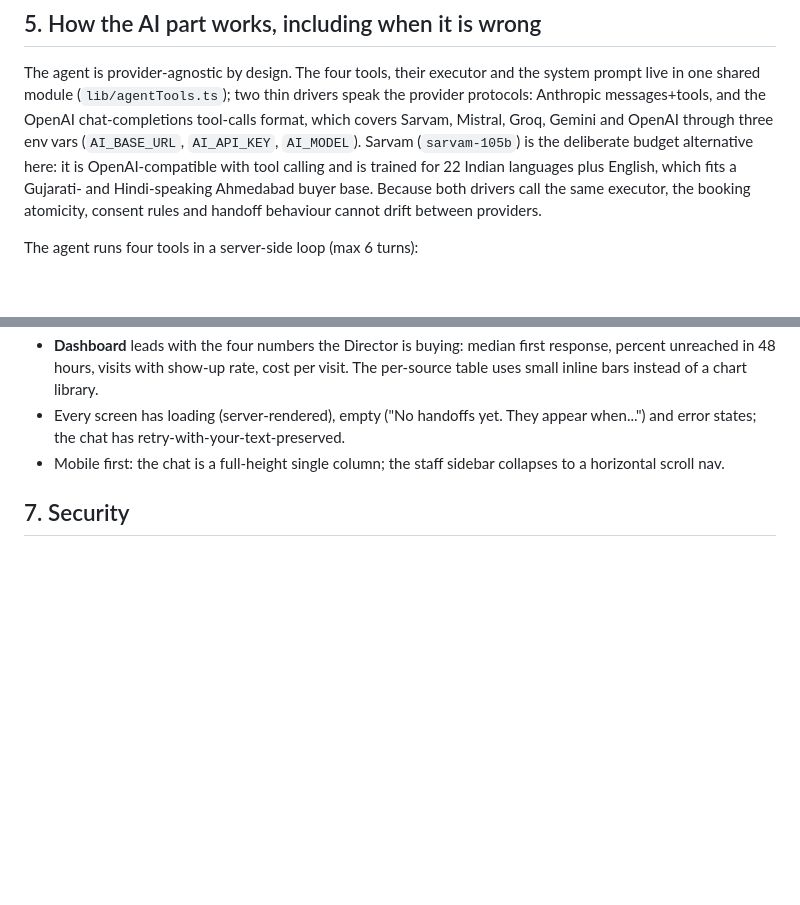
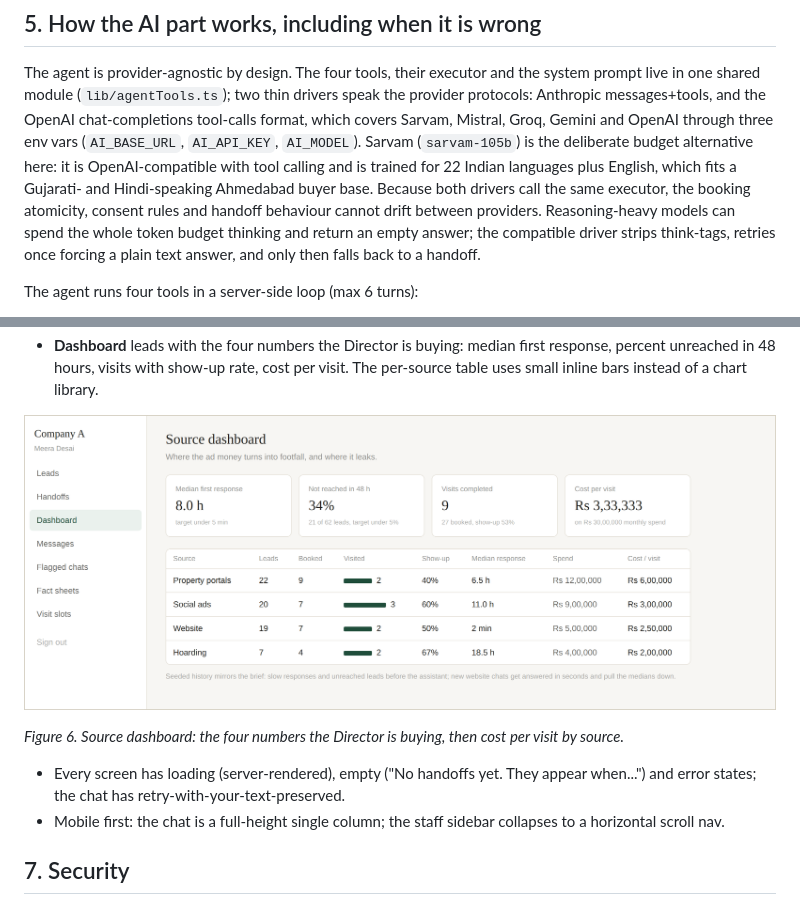
Before and after one commit to Punitjain2/lead-assist, a Markdown page: TDD.md, 2 parts joined by grey strips. GitHub-like rendering; pictures changed too: docs/img/fig-dashboard.png (added); blank space fills up the shorter version.

```diff
--- a/TDD.md
+++ b/TDD.md
@@ -93,6 +101,9 @@ deliberate budget alternative here: it is OpenAI-compatible with tool calling an
 trained for 22 Indian languages plus English, which fits a Gujarati- and Hindi-speaking
 Ahmedabad buyer base. Because both drivers call the same executor, the booking
 atomicity, consent rules and handoff behaviour cannot drift between providers.
+Reasoning-heavy models can spend the whole token budget thinking and return an empty
+answer; the compatible driver strips think-tags, retries once forcing a plain text
+answer, and only then falls back to a handoff.
 
 The agent runs four tools in a server-side loop (max 6 turns):
 
@@ -153,6 +179,10 @@ without a job.
 - **Dashboard** leads with the four numbers the Director is buying: median first
   response, percent unreached in 48 hours, visits with show-up rate, cost per visit.
   The per-source table uses small inline bars instead of a chart library.
+
+![Figure 6. Source dashboard: the four numbers the Director is buying, then cost per visit by source.](docs/img/fig-dashboard.png)
+
+*Figure 6. Source dashboard: the four numbers the Director is buying, then cost per visit by source.*
 - Every screen has loading (server-rendered), empty ("No handoffs yet. They appear
   when...") and error states; the chat has retry-with-your-text-preserved.
 - Mobile first: the chat is a full-height single column; the staff sidebar collapses to
```
Also changed, not shown: other parts of TDD.md (+27 -4 lines), deployment.md (+5 -2 lines), docs/img/fig-arch.png (added), docs/img/fig-booking.png (added), docs/img/fig-chat.png (added), docs/img/fig-landing.png (added), docs/img/fig-leads.png (added).
